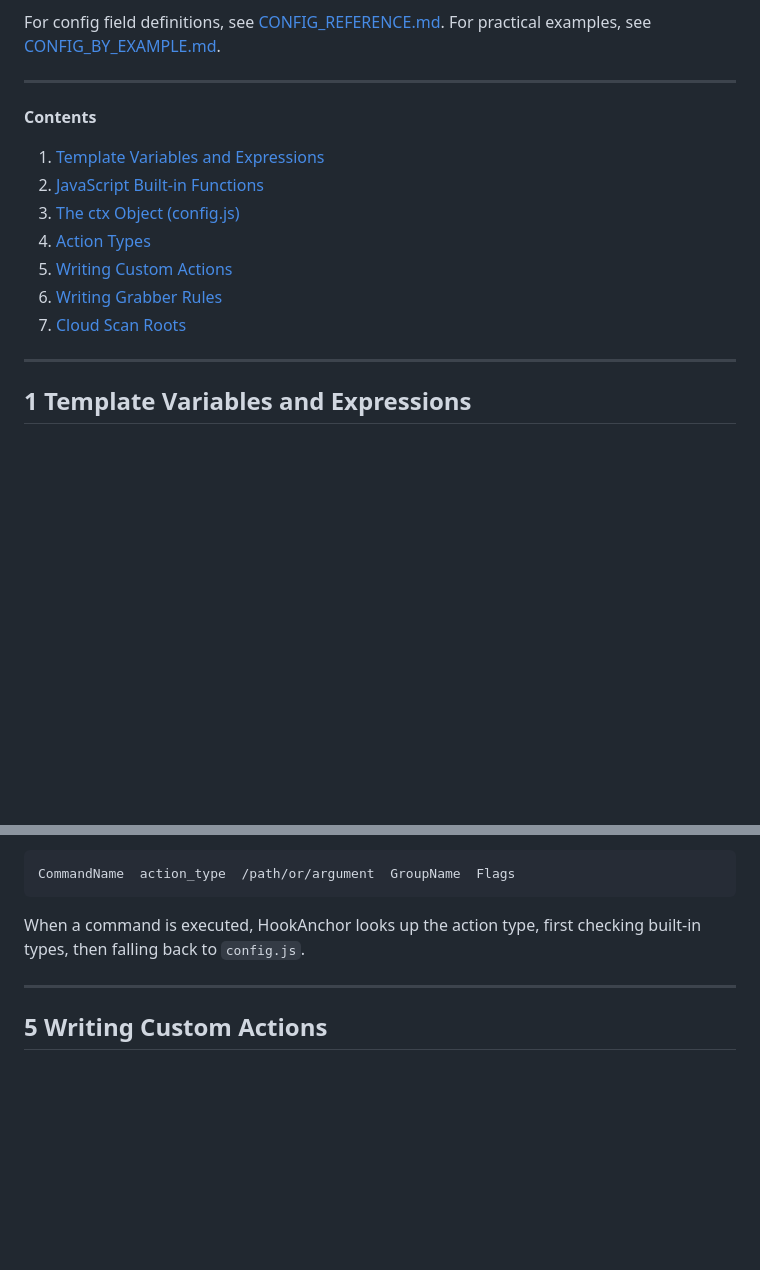
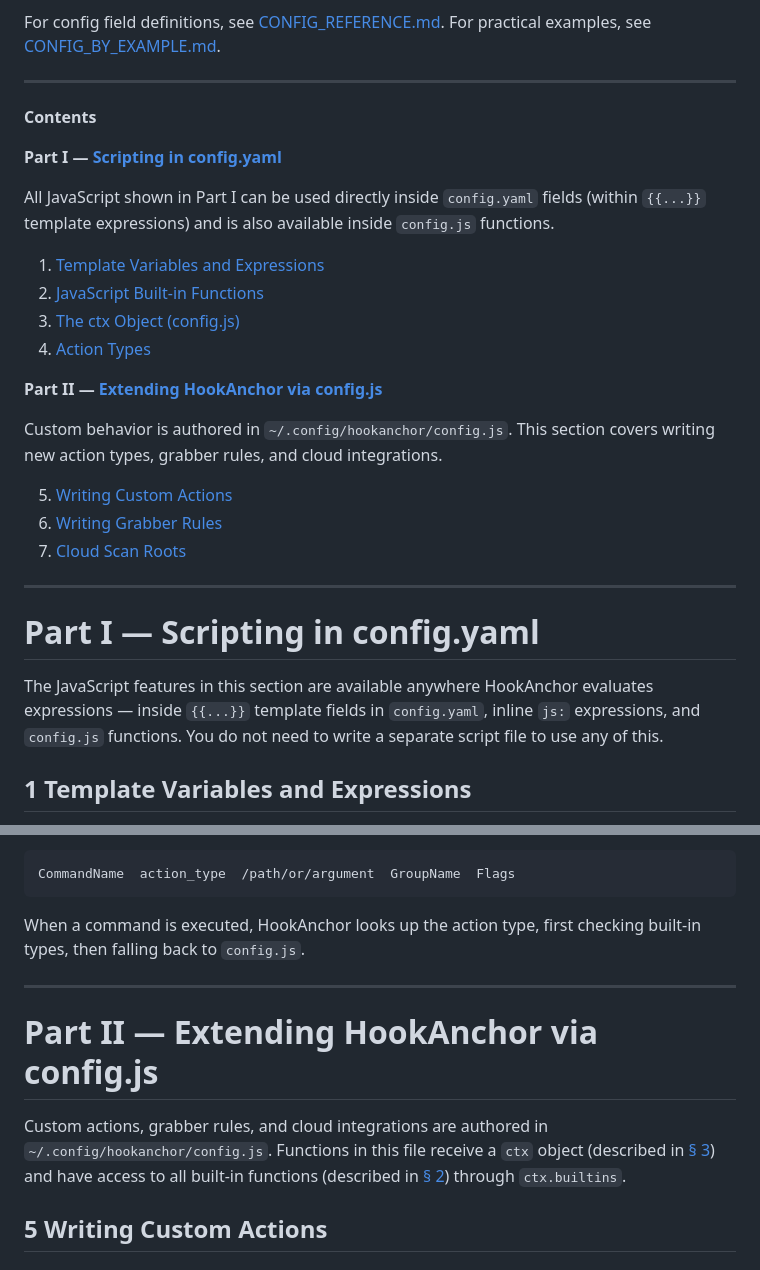
Before and after one commit to oblinger/HookAnchor, a Markdown page: docs/PROGRAMMERS_REFERENCE.md, 2 parts joined by grey strips. Rendered like a GitHub page; blank space fills up the shorter version.

Commit message:
Split Programmer's Reference into Part I (config.yaml scripting) and Part II (config.js extensions)

```diff
--- a/docs/PROGRAMMERS_REFERENCE.md
+++ b/docs/PROGRAMMERS_REFERENCE.md
@@ -8,15 +8,28 @@ For config field definitions, see [CONFIG_REFERENCE.md](CONFIG_REFERENCE.md). Fo
 
 **Contents**
 
+**Part I — [Scripting in config.yaml](#part-i--scripting-in-configyaml)**
+
+All JavaScript shown in Part I can be used directly inside `config.yaml` fields (within `{{...}}` template expressions) and is also available inside `config.js` functions.
+
 1. [Template Variables and Expressions](#1-template-variables-and-expressions)
 2. [JavaScript Built-in Functions](#2-javascript-built-in-functions)
 3. [The ctx Object (config.js)](#3-the-ctx-object-configjs)
 4. [Action Types](#4-action-types)
+
+**Part II — [Extending HookAnchor via config.js](#part-ii--extending-hookanchor-via-configjs)**
+
+Custom behavior is authored in `~/.config/hookanchor/config.js`. This section covers writing new action types, grabber rules, and cloud integrations.
+
 5. [Writing Custom Actions](#5-writing-custom-actions)
 6. [Writing Grabber Rules](#6-writing-grabber-rules)
 7. [Cloud Scan Roots](#7-cloud-scan-roots)
 
 ---
+
+# Part I — Scripting in config.yaml
+
+The JavaScript features in this section are available anywhere HookAnchor evaluates expressions — inside `{{...}}` template fields in `config.yaml`, inline `js:` expressions, and `config.js` functions. You do not need to write a separate script file to use any of this.
 
 ## 1 Template Variables and Expressions
 
@@ -401,6 +414,10 @@ When a command is executed, HookAnchor looks up the action type, first checking
 
 ---
 
+# Part II — Extending HookAnchor via config.js
+
+Custom actions, grabber rules, and cloud integrations are authored in `~/.config/hookanchor/config.js`. Functions in this file receive a `ctx` object (described in [§ 3](#3-the-ctx-object-configjs)) and have access to all built-in functions (described in [§ 2](#2-javascript-built-in-functions)) through `ctx.builtins`.
+
 ## 5 Writing Custom Actions
 
 ### In config.js
```
